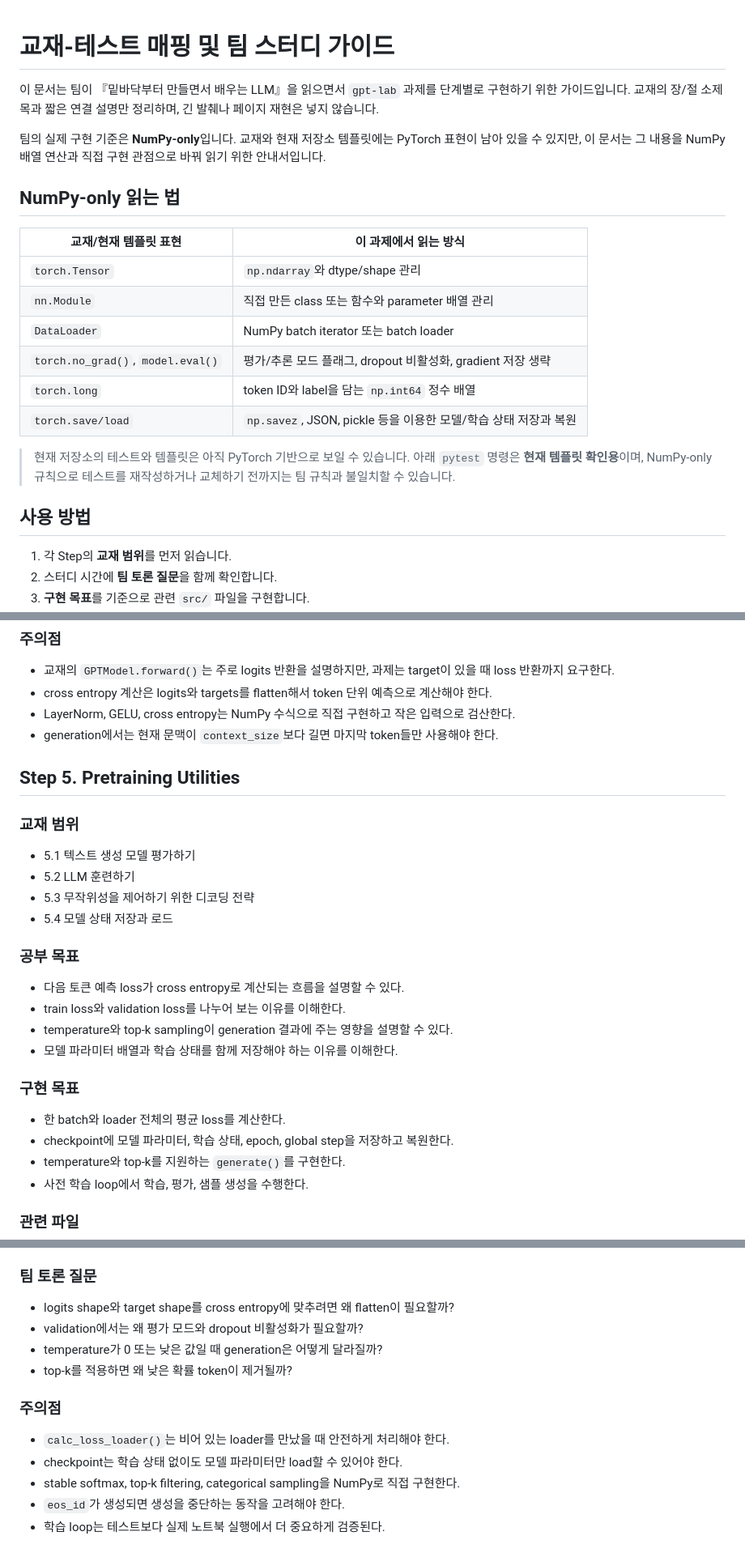
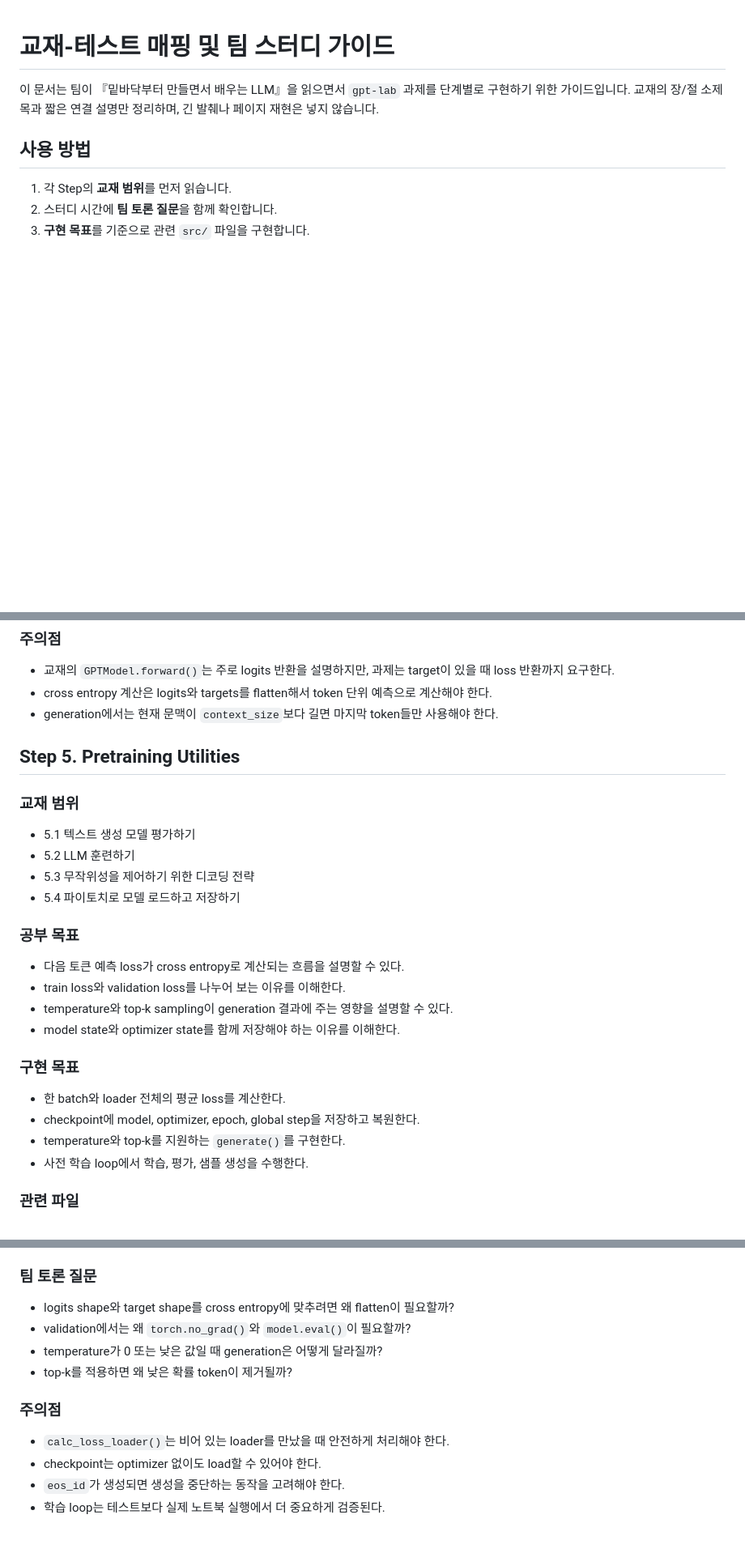
Before and after one commit to cloud-9-git/gpt-lab, a Markdown page: docs/textbook-test-mapping.md, 3 parts joined by grey strips. Shown at 81% size. Rendered like a GitHub page; blank space fills up the shorter version.

Commit message:
fix: 파이토치 사용해야함

```diff
--- a/docs/textbook-test-mapping.md
+++ b/docs/textbook-test-mapping.md
@@ -1,21 +1,6 @@
 # 교재-테스트 매핑 및 팀 스터디 가이드
 
 이 문서는 팀이 『밑바닥부터 만들면서 배우는 LLM』을 읽으면서 `gpt-lab` 과제를 단계별로 구현하기 위한 가이드입니다. 교재의 장/절 소제목과 짧은 연결 설명만 정리하며, 긴 발췌나 페이지 재현은 넣지 않습니다.
-
-팀의 실제 구현 기준은 **NumPy-only**입니다. 교재와 현재 저장소 템플릿에는 PyTorch 표현이 남아 있을 수 있지만, 이 문서는 그 내용을 NumPy 배열 연산과 직접 구현 관점으로 바꿔 읽기 위한 안내서입니다.
-
-## NumPy-only 읽는 법
-
-| 교재/현재 템플릿 표현 | 이 과제에서 읽는 방식 |
-| --- | --- |
-| `torch.Tensor` | `np.ndarray`와 dtype/shape 관리 |
-| `nn.Module` | 직접 만든 class 또는 함수와 parameter 배열 관리 |
-| `DataLoader` | NumPy batch iterator 또는 batch loader |
-| `torch.no_grad()`, `model.eval()` | 평가/추론 모드 플래그, dropout 비활성화, gradient 저장 생략 |
-| `torch.long` | token ID와 label을 담는 `np.int64` 정수 배열 |
-| `torch.save/load` | `np.savez`, JSON, pickle 등을 이용한 모델/학습 상태 저장과 복원 |
-
-> 현재 저장소의 테스트와 템플릿은 아직 PyTorch 기반으로 보일 수 있습니다. 아래 `pytest` 명령은 **현재 템플릿 확인용**이며, NumPy-only 규칙으로 테스트를 재작성하거나 교체하기 전까지는 팀 규칙과 불일치할 수 있습니다.
 
 ## 사용 방법
 
@@ -295,7 +278,6 @@ pytest tests/test_model.py -v
 
 - 교재의 `GPTModel.forward()`는 주로 logits 반환을 설명하지만, 과제는 target이 있을 때 loss 반환까지 요구한다.
 - cross entropy 계산은 logits와 targets를 flatten해서 token 단위 예측으로 계산해야 한다.
-- LayerNorm, GELU, cross entropy는 NumPy 수식으로 직접 구현하고 작은 입력으로 검산한다.
 - generation에서는 현재 문맥이 `context_size`보다 길면 마지막 token들만 사용해야 한다.
 
 ## Step 5. Pretraining Utilities
@@ -305,19 +287,19 @@ pytest tests/test_model.py -v
 - 5.1 텍스트 생성 모델 평가하기
 - 5.2 LLM 훈련하기
 - 5.3 무작위성을 제어하기 위한 디코딩 전략
-- 5.4 모델 상태 저장과 로드
+- 5.4 파이토치로 모델 로드하고 저장하기
 
 ### 공부 목표
 
 - 다음 토큰 예측 loss가 cross entropy로 계산되는 흐름을 설명할 수 있다.
 - train loss와 validation loss를 나누어 보는 이유를 이해한다.
 - temperature와 top-k sampling이 generation 결과에 주는 영향을 설명할 수 있다.
-- 모델 파라미터 배열과 학습 상태를 함께 저장해야 하는 이유를 이해한다.
+- model state와 optimizer state를 함께 저장해야 하는 이유를 이해한다.
 
 ### 구현 목표
 
 - 한 batch와 loader 전체의 평균 loss를 계산한다.
-- checkpoint에 모델 파라미터, 학습 상태, epoch, global step을 저장하고 복원한다.
+- checkpoint에 model, optimizer, epoch, global step을 저장하고 복원한다.
 - temperature와 top-k를 지원하는 `generate()`를 구현한다.
 - 사전 학습 loop에서 학습, 평가, 샘플 생성을 수행한다.
 
@@ -353,15 +335,14 @@ pytest tests/test_train.py -v
 ### 팀 토론 질문
 
 - logits shape와 target shape를 cross entropy에 맞추려면 왜 flatten이 필요할까?
-- validation에서는 왜 평가 모드와 dropout 비활성화가 필요할까?
+- validation에서는 왜 `torch.no_grad()`와 `model.eval()`이 필요할까?
 - temperature가 0 또는 낮은 값일 때 generation은 어떻게 달라질까?
 - top-k를 적용하면 왜 낮은 확률 token이 제거될까?
 
 ### 주의점
 
 - `calc_loss_loader()`는 비어 있는 loader를 만났을 때 안전하게 처리해야 한다.
-- checkpoint는 학습 상태 없이도 모델 파라미터만 load할 수 있어야 한다.
-- stable softmax, top-k filtering, categorical sampling을 NumPy로 직접 구현한다.
+- checkpoint는 optimizer 없이도 load할 수 있어야 한다.
 - `eos_id`가 생성되면 생성을 중단하는 동작을 고려해야 한다.
 - 학습 loop는 테스트보다 실제 노트북 실행에서 더 중요하게 검증된다.
 
```
Also changed, not shown: other parts of docs/textbook-test-mapping.md (+6 -8 lines).
